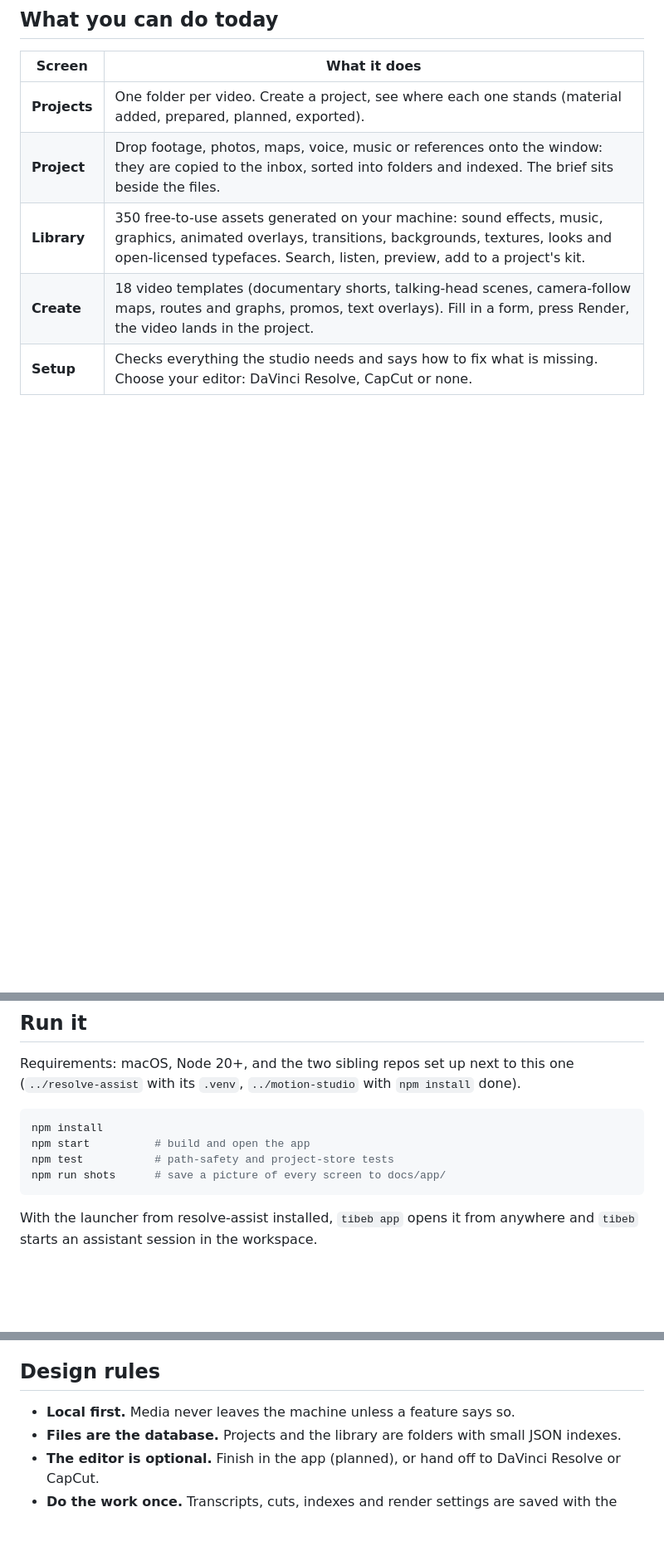
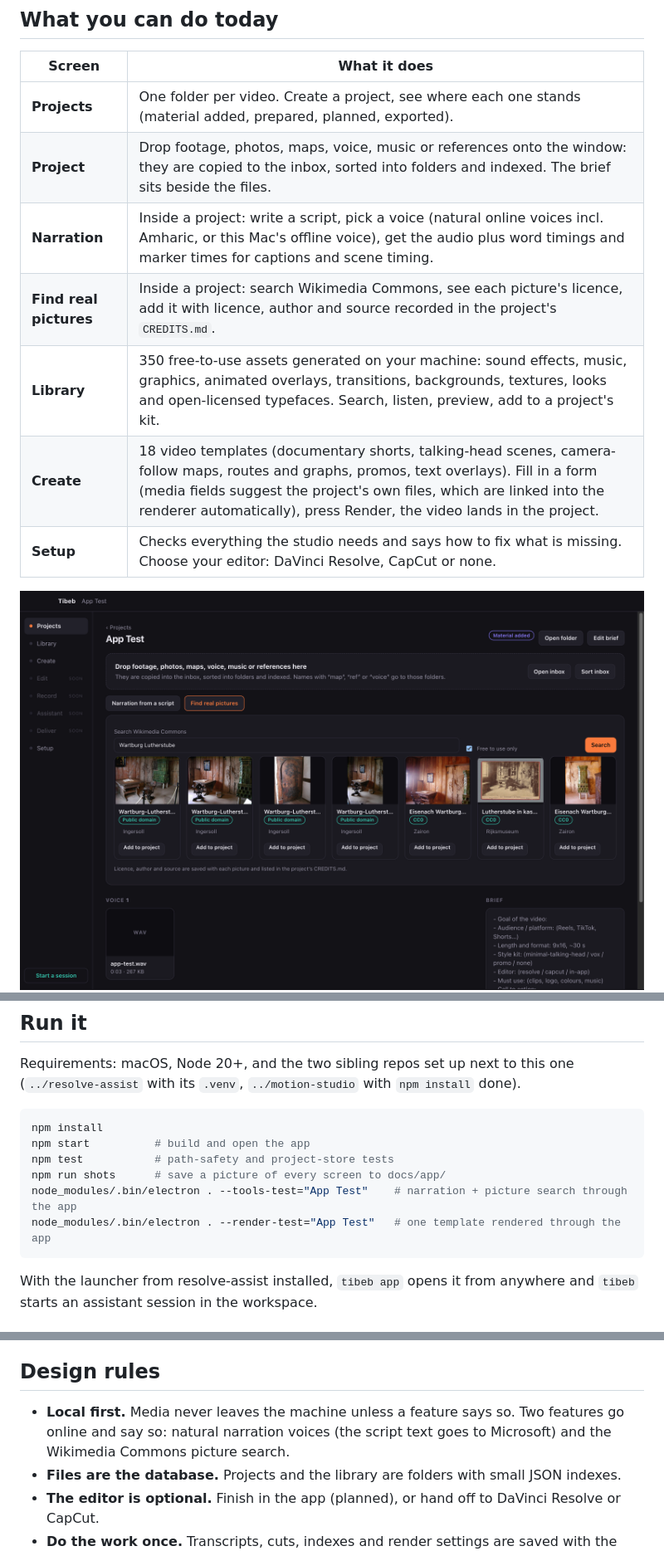
Before and after one commit to Cherireal7/tibeb-video-studio, a Markdown page: README.md, 3 parts joined by grey strips. Shown at 83% size. Drawn GitHub-style; pictures changed too: docs/app/project-tools.png (added); blank space fills up the shorter version.

Commit message:
feat: narration panel, Wikimedia Commons picture finder with licences, project media linked into renders, file suggestions in Create forms
Co-Authored-By: Claude Fable 5.2 <noreply@anthropic.com>

````diff
--- a/README.md
+++ b/README.md
@@ -16,10 +16,13 @@ depending on one.
 |---|---|
 | **Projects** | One folder per video. Create a project, see where each one stands (material added, prepared, planned, exported). |
 | **Project** | Drop footage, photos, maps, voice, music or references onto the window: they are copied to the inbox, sorted into folders and indexed. The brief sits beside the files. |
+| **Narration** | Inside a project: write a script, pick a voice (natural online voices incl. Amharic, or this Mac's offline voice), get the audio plus word timings and marker times for captions and scene timing. |
+| **Find real pictures** | Inside a project: search Wikimedia Commons, see each picture's licence, add it with licence, author and source recorded in the project's `CREDITS.md`. |
 | **Library** | 350 free-to-use assets generated on your machine: sound effects, music, graphics, animated overlays, transitions, backgrounds, textures, looks and open-licensed typefaces. Search, listen, preview, add to a project's kit. |
-| **Create** | 18 video templates (documentary shorts, talking-head scenes, camera-follow maps, routes and graphs, promos, text overlays). Fill in a form, press Render, the video lands in the project. |
+| **Create** | 18 video templates (documentary shorts, talking-head scenes, camera-follow maps, routes and graphs, promos, text overlays). Fill in a form (media fields suggest the project's own files, which are linked into the renderer automatically), press Render, the video lands in the project. |
 | **Setup** | Checks everything the studio needs and says how to fix what is missing. Choose your editor: DaVinci Resolve, CapCut or none. |
 
+![Find real pictures](docs/app/project-tools.png)
 ![Create](docs/app/create.png)
 ![Library](docs/app/library.png)
 
@@ -48,6 +51,8 @@ npm install
 npm start          # build and open the app
 npm test           # path-safety and project-store tests
 npm run shots      # save a picture of every screen to docs/app/
+node_modules/.bin/electron . --tools-test="App Test"    # narration + picture search through the app
+node_modules/.bin/electron . --render-test="App Test"   # one template rendered through the app
 ```
 
 With the launcher from resolve-assist installed, `tibeb app` opens it from anywhere and `tibeb` starts an
@@ -77,7 +82,7 @@ work editable in CapCut and other editors.
 
 ## Design rules
 
-- **Local first.** Media never leaves the machine unless a feature says so.
+- **Local first.** Media never leaves the machine unless a feature says so. Two features go online and say so: natural narration voices (the script text goes to Microsoft) and the Wikimedia Commons picture search.
 - **Files are the database.** Projects and the library are folders with small JSON indexes.
 - **The editor is optional.** Finish in the app (planned), or hand off to DaVinci Resolve or CapCut.
 - **Do the work once.** Transcripts, cuts, indexes and render settings are saved with the project and reused.
````
Also changed, not shown: 11 other files.
